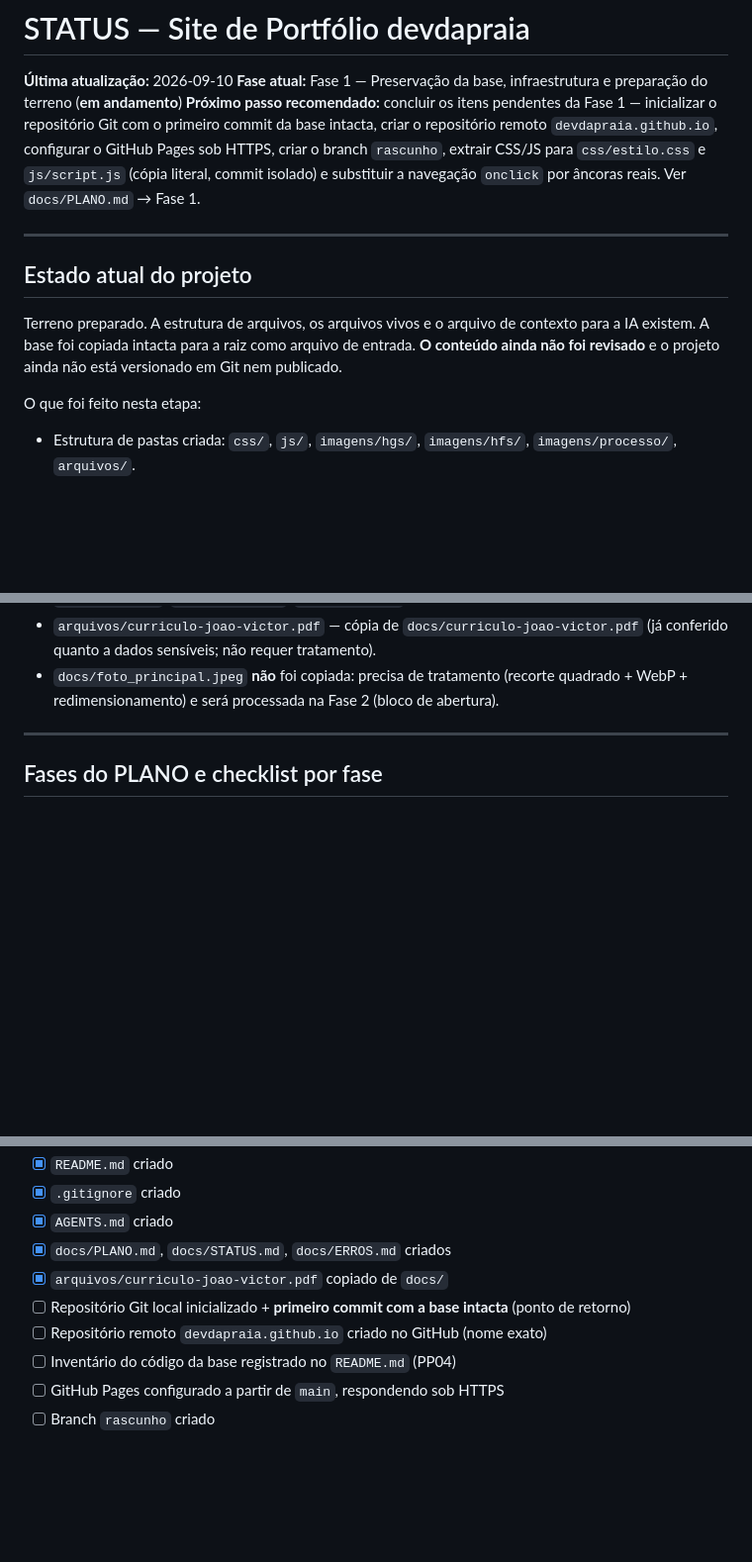
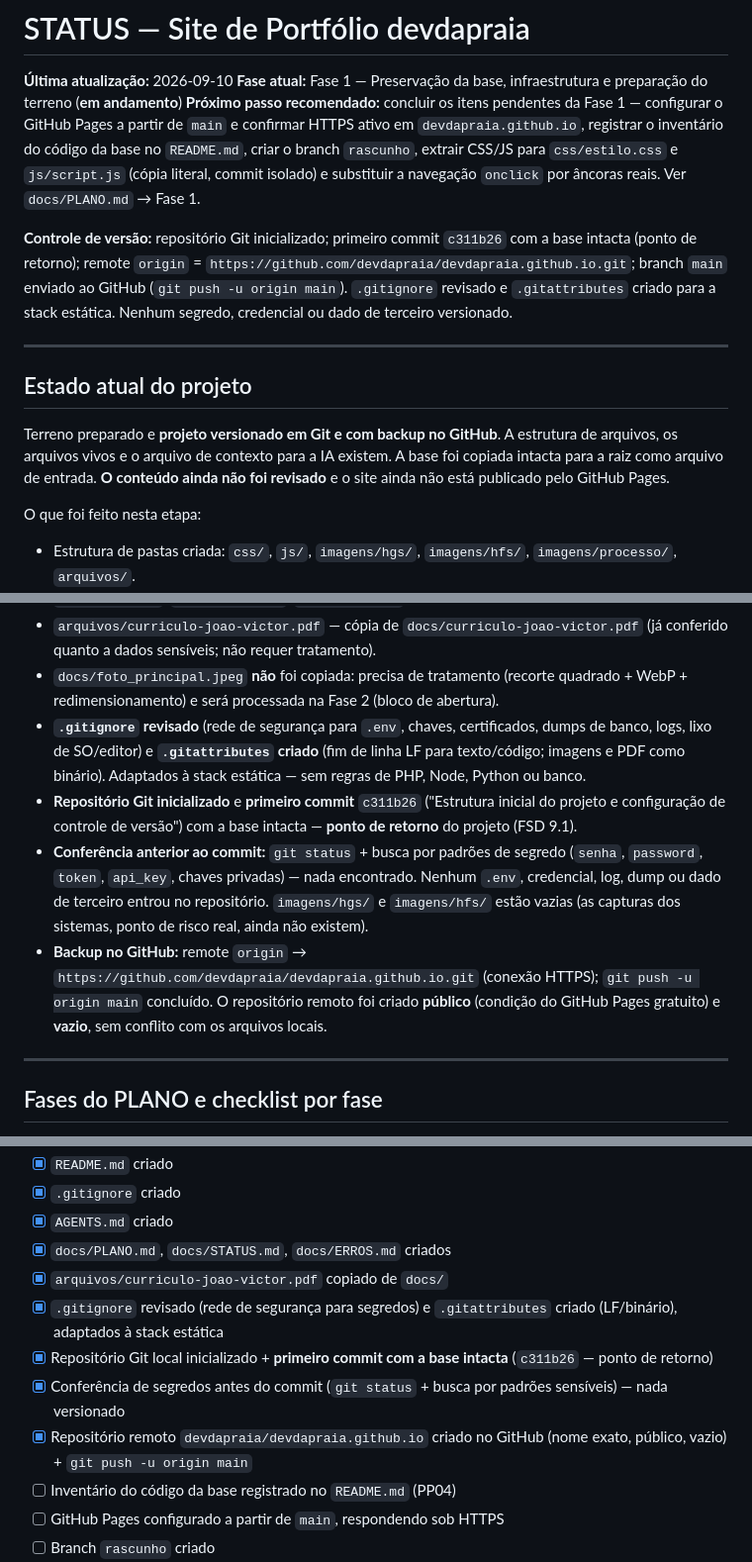
Before and after one commit to devdapraia/devdapraia.github.io, a Markdown page: docs/STATUS.md, 3 parts joined by grey strips. Shown at 99% size. Rendered like a GitHub page; blank space fills up the shorter version.

Commit message:
docs: registra configuração de Git e backup no GitHub no STATUS
Co-Authored-By: Claude Sonnet 5 <noreply@anthropic.com>

```diff
--- a/docs/STATUS.md
+++ b/docs/STATUS.md
@@ -2,13 +2,15 @@
 
 **Última atualização:** 2026-09-10
 **Fase atual:** Fase 1 — Preservação da base, infraestrutura e preparação do terreno (**em andamento**)
-**Próximo passo recomendado:** concluir os itens pendentes da Fase 1 — inicializar o repositório Git com o primeiro commit da base intacta, criar o repositório remoto `devdapraia.github.io`, configurar o GitHub Pages sob HTTPS, criar o branch `rascunho`, extrair CSS/JS para `css/estilo.css` e `js/script.js` (cópia literal, commit isolado) e substituir a navegação `onclick` por âncoras reais. Ver `docs/PLANO.md` → Fase 1.
+**Próximo passo recomendado:** concluir os itens pendentes da Fase 1 — configurar o GitHub Pages a partir de `main` e confirmar HTTPS ativo em `devdapraia.github.io`, registrar o inventário do código da base no `README.md`, criar o branch `rascunho`, extrair CSS/JS para `css/estilo.css` e `js/script.js` (cópia literal, commit isolado) e substituir a navegação `onclick` por âncoras reais. Ver `docs/PLANO.md` → Fase 1.
+
+**Controle de versão:** repositório Git inicializado; primeiro commit `c311b26` com a base intacta (ponto de retorno); remote `origin` = `https://github.com/devdapraia/devdapraia.github.io.git`; branch `main` enviado ao GitHub (`git push -u origin main`). `.gitignore` revisado e `.gitattributes` criado para a stack estática. Nenhum segredo, credencial ou dado de terceiro versionado.
 
 ---
 
 ## Estado atual do projeto
 
-Terreno preparado. A estrutura de arquivos, os arquivos vivos e o arquivo de contexto para a IA existem. A base foi copiada intacta para a raiz como arquivo de entrada. **O conteúdo ainda não foi revisado** e o projeto ainda não está versionado em Git nem publicado.
+Terreno preparado e **projeto versionado em Git e com backup no GitHub**. A estrutura de arquivos, os arquivos vivos e o arquivo de contexto para a IA existem. A base foi copiada intacta para a raiz como arquivo de entrada. **O conteúdo ainda não foi revisado** e o site ainda não está publicado pelo GitHub Pages.
 
 O que foi feito nesta etapa:
 
@@ -20,6 +22,10 @@ O que foi feito nesta etapa:
 - `docs/PLANO.md`, `docs/STATUS.md`, `docs/ERROS.md` criados.
 - `arquivos/curriculo-joao-victor.pdf` — cópia de `docs/curriculo-joao-victor.pdf` (já conferido quanto a dados sensíveis; não requer tratamento).
 - `docs/foto_principal.jpeg` **não** foi copiada: precisa de tratamento (recorte quadrado + WebP + redimensionamento) e será processada na Fase 2 (bloco de abertura).
+- **`.gitignore` revisado** (rede de segurança para `.env`, chaves, certificados, dumps de banco, logs, lixo de SO/editor) e **`.gitattributes` criado** (fim de linha LF para texto/código; imagens e PDF como binário). Adaptados à stack estática — sem regras de PHP, Node, Python ou banco.
+- **Repositório Git inicializado** e **primeiro commit** `c311b26` ("Estrutura inicial do projeto e configuração de controle de versão") com a base intacta — **ponto de retorno** do projeto (FSD 9.1).
+- **Conferência anterior ao commit:** `git status` + busca por padrões de segredo (`senha`, `password`, `token`, `api_key`, chaves privadas) — nada encontrado. Nenhum `.env`, credencial, log, dump ou dado de terceiro entrou no repositório. `imagens/hgs/` e `imagens/hfs/` estão vazias (as capturas dos sistemas, ponto de risco real, ainda não existem).
+- **Backup no GitHub:** remote `origin` → `https://github.com/devdapraia/devdapraia.github.io.git` (conexão HTTPS); `git push -u origin main` concluído. O repositório remoto foi criado **público** (condição do GitHub Pages gratuito) e **vazio**, sem conflito com os arquivos locais.
 
 ---
 
@@ -37,8 +43,10 @@ Legenda: `[x]` concluído · `[~]` em andamento · `[ ]` não iniciado
 - [x] `AGENTS.md` criado
 - [x] `docs/PLANO.md`, `docs/STATUS.md`, `docs/ERROS.md` criados
 - [x] `arquivos/curriculo-joao-victor.pdf` copiado de `docs/`
-- [ ] Repositório Git local inicializado + **primeiro commit com a base intacta** (ponto de retorno)
-- [ ] Repositório remoto `devdapraia.github.io` criado no GitHub (nome exato)
+- [x] `.gitignore` revisado (rede de segurança para segredos) e `.gitattributes` criado (LF/binário), adaptados à stack estática
+- [x] Repositório Git local inicializado + **primeiro commit com a base intacta** (`c311b26` — ponto de retorno)
+- [x] Conferência de segredos antes do commit (`git status` + busca por padrões sensíveis) — nada versionado
+- [x] Repositório remoto `devdapraia/devdapraia.github.io` criado no GitHub (nome exato, público, vazio) + `git push -u origin main`
 - [ ] Inventário do código da base registrado no `README.md` (PP04)
 - [ ] GitHub Pages configurado a partir de `main`, respondendo sob HTTPS
 - [ ] Branch `rascunho` criado
```
Also changed, not shown: other parts of docs/STATUS.md (+1 -0 lines).
